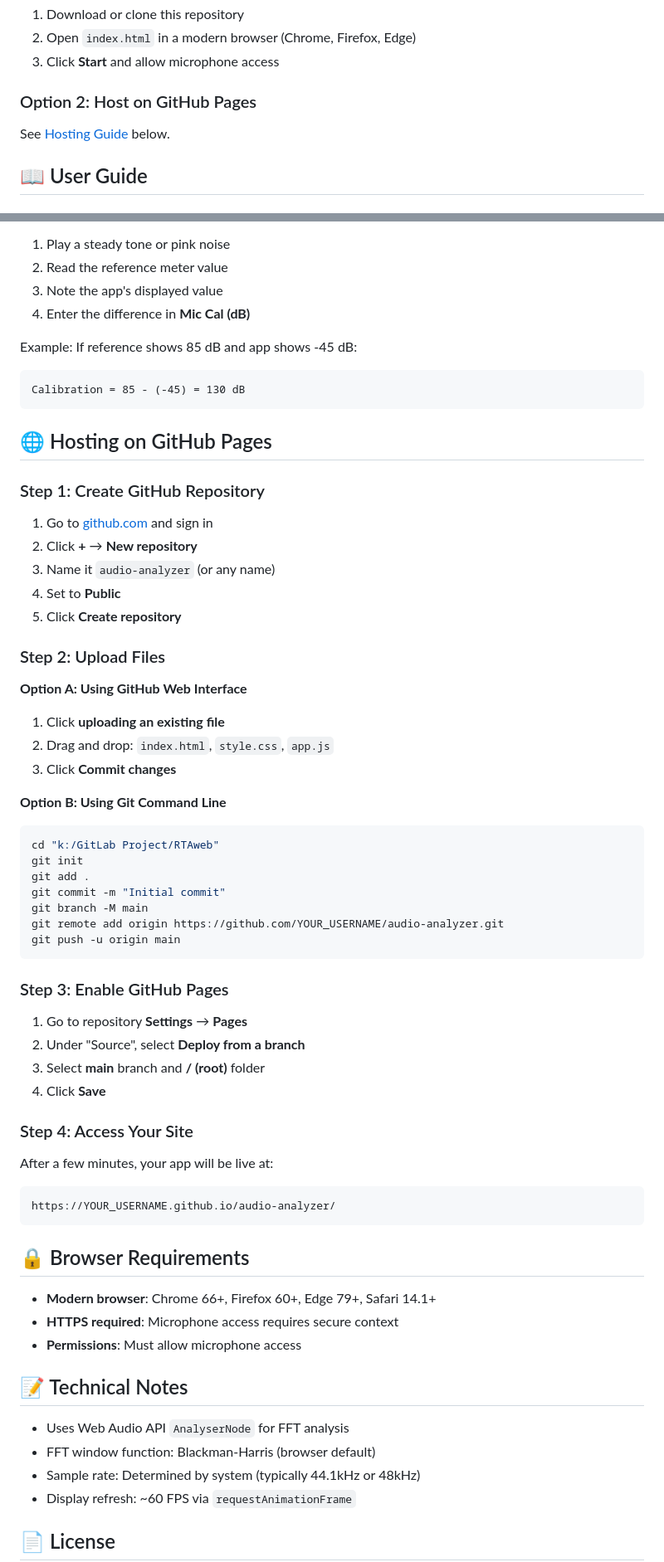
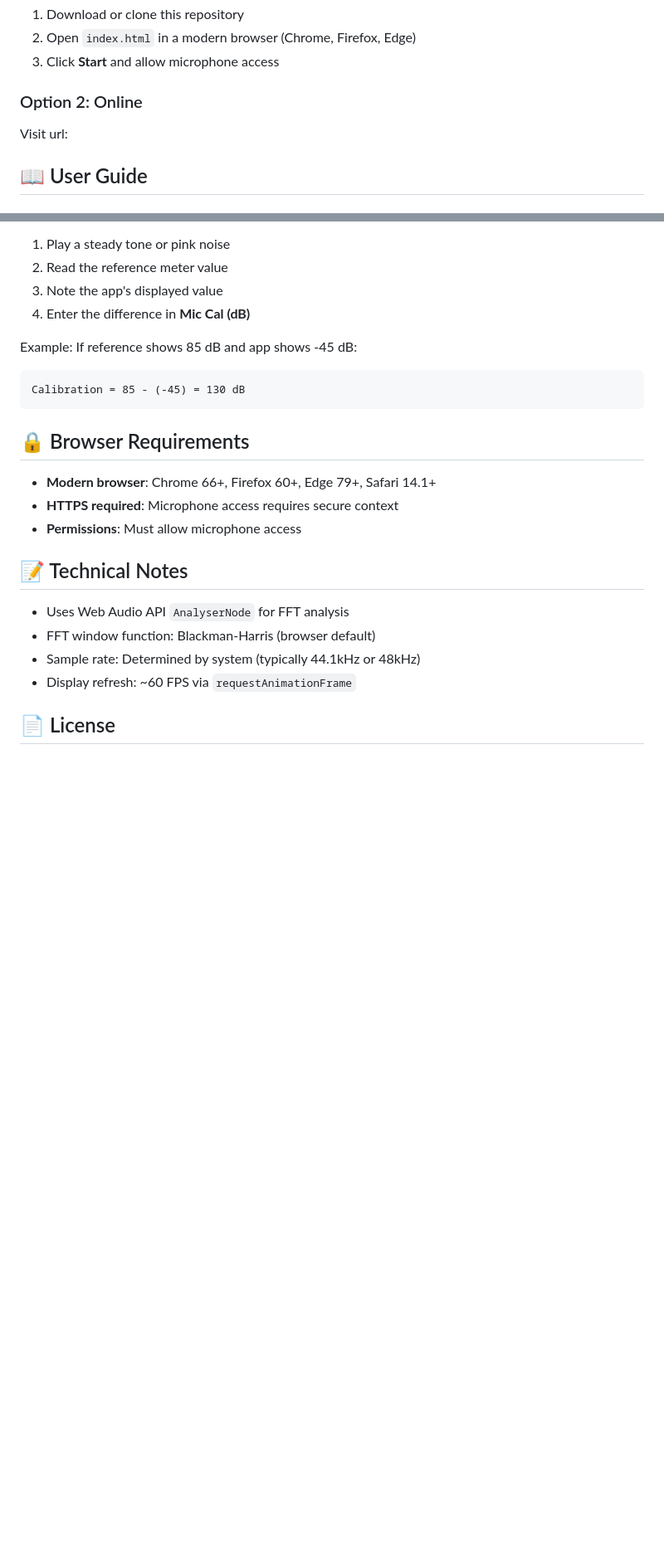
Before and after one commit to QPhuGit/audio-analyzer, a Markdown page: README.md, 2 parts joined by grey strips. Shown at 83% size. Drawn GitHub-style; blank space fills up the shorter version.

````diff
--- a/README.md
+++ b/README.md
@@ -40,8 +40,8 @@ A professional-grade **Real-Time Analyzer (RTA)** and **Spectrogram** web applic
 2. Open `index.html` in a modern browser (Chrome, Firefox, Edge)
 3. Click **Start** and allow microphone access
 
-### Option 2: Host on GitHub Pages
-See [Hosting Guide](#-hosting-on-github-pages) below.
+### Option 2: Online
+Visit url:
 
 ## 📖 User Guide
 
@@ -94,44 +94,6 @@ Example: If reference shows 85 dB and app shows -45 dB:
 Calibration = 85 - (-45) = 130 dB
 ```
 
-## 🌐 Hosting on GitHub Pages
-
-### Step 1: Create GitHub Repository
-1. Go to [github.com](https://github.com) and sign in
-2. Click **+** → **New repository**
-3. Name it `audio-analyzer` (or any name)
-4. Set to **Public**
-5. Click **Create repository**
-
-### Step 2: Upload Files
-**Option A: Using GitHub Web Interface**
-1. Click **uploading an existing file**
-2. Drag and drop: `index.html`, `style.css`, `app.js`
-3. Click **Commit changes**
-
-**Option B: Using Git Command Line**
-```bash
-cd "k:/GitLab Project/RTAweb"
-git init
-git add .
-git commit -m "Initial commit"
-git branch -M main
-git remote add origin https://github.com/YOUR_USERNAME/audio-analyzer.git
-git push -u origin main
-```
-
-### Step 3: Enable GitHub Pages
-1. Go to repository **Settings** → **Pages**
-2. Under "Source", select **Deploy from a branch**
-3. Select **main** branch and **/ (root)** folder
-4. Click **Save**
-
-### Step 4: Access Your Site
-After a few minutes, your app will be live at:
-```
-https://YOUR_USERNAME.github.io/audio-analyzer/
-```
-
 ## 🔒 Browser Requirements
 
 - **Modern browser**: Chrome 66+, Firefox 60+, Edge 79+, Safari 14.1+
````
